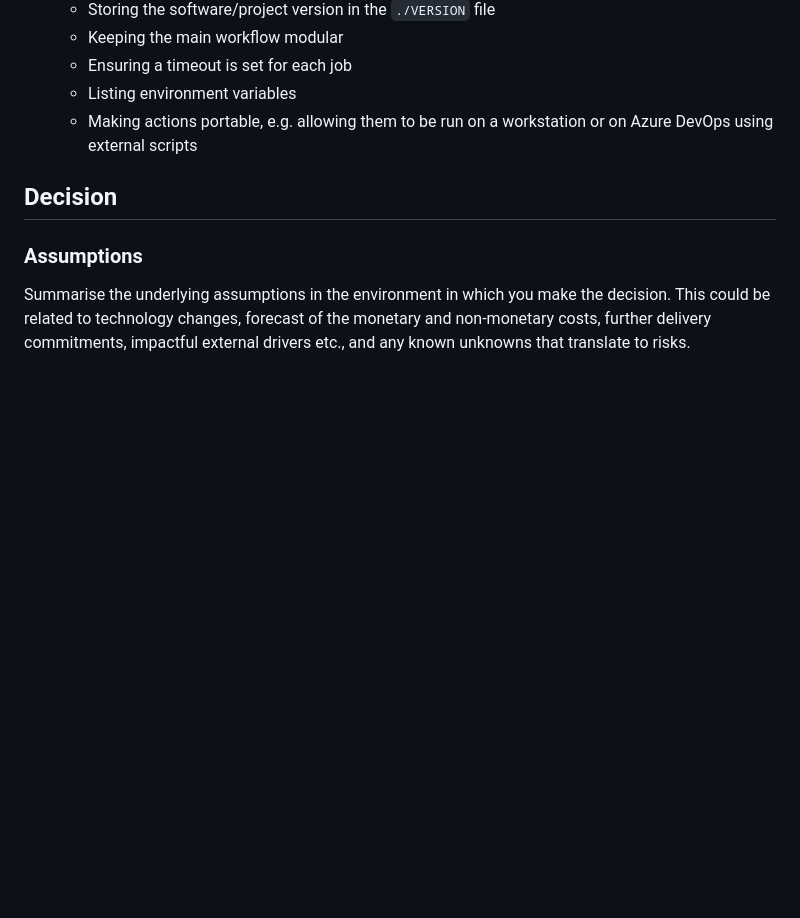
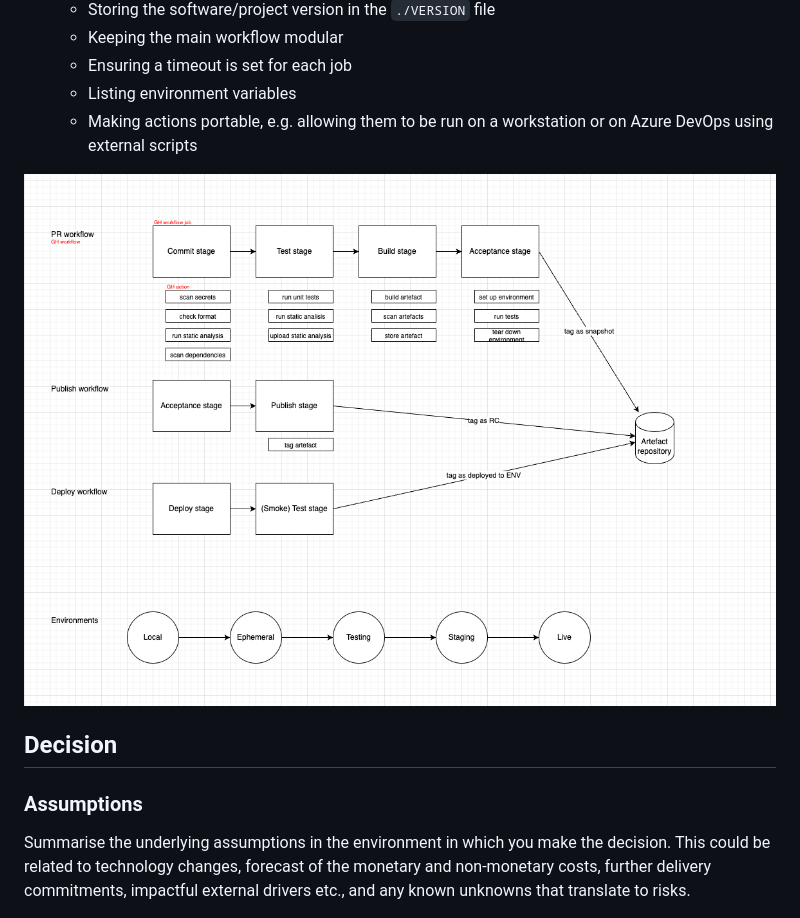
Before and after one commit to nhs-england-tools/repository-template, a Markdown page: docs/adr/ADR-XXX_Agree_CICD_pipeline_structure.md, the part around the change. Rendered like a GitHub page; pictures changed too: docs/diagrams/CD Pipeline Structure.png (added); blank space fills up the shorter version.

Commit message:
Add CD pipeline diagram

```diff
--- a/docs/adr/ADR-XXX_Agree_CICD_pipeline_structure.md
+++ b/docs/adr/ADR-XXX_Agree_CICD_pipeline_structure.md
@@ -49,6 +49,8 @@ Requirements:
   - Listing environment variables
   - Making actions portable, e.g. allowing them to be run on a workstation or on Azure DevOps using external scripts
 
+![CD Pipeline Structure](../diagrams/CD%20Pipeline%20Structure.png)
+
 ## Decision
 
 ### Assumptions
```
Also changed, not shown: 1 other file.
